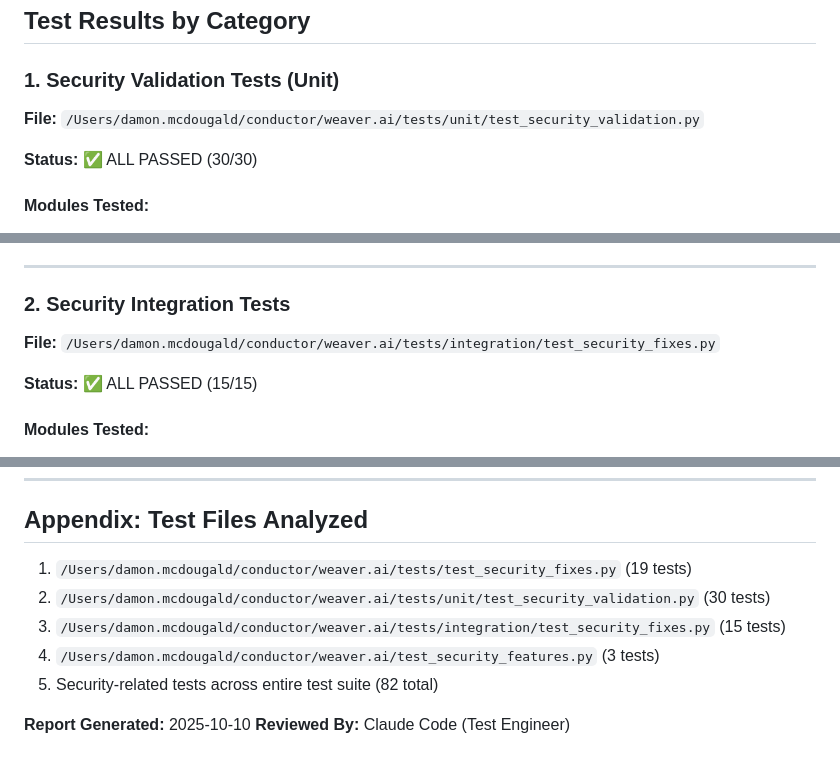
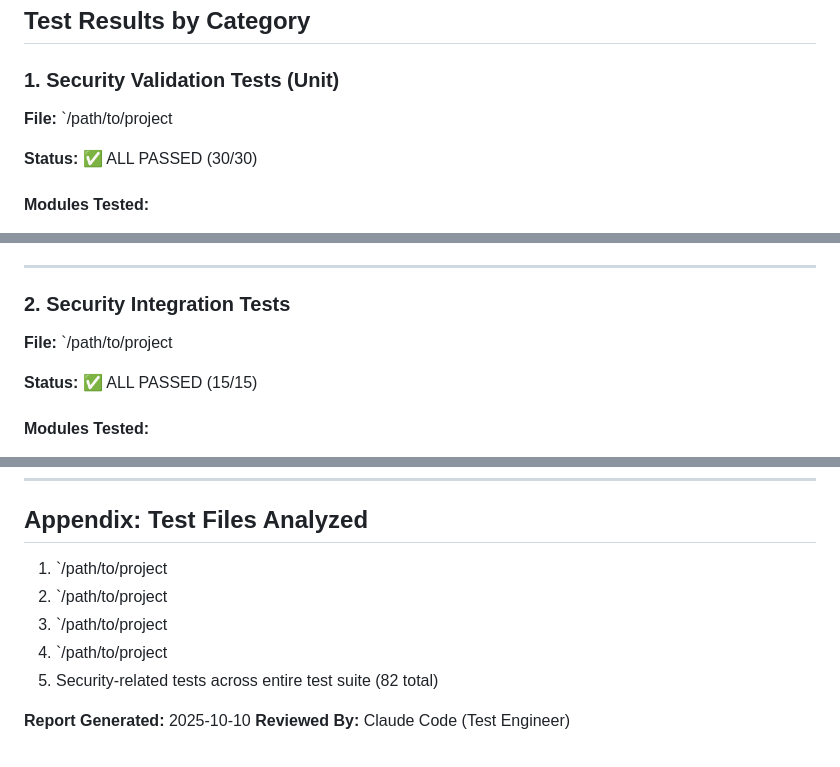
Before and after one commit to doogie-bigmack/weaver.ai, a Markdown page: TEST_RESULTS_SUMMARY.md, 3 parts joined by grey strips. GitHub-like rendering.

Commit message:
chore: scrub local paths from test results

```diff
--- a/TEST_RESULTS_SUMMARY.md
+++ b/TEST_RESULTS_SUMMARY.md
@@ -25,7 +25,7 @@ Comprehensive testing was performed on the weaver.ai system following security v
 ## Test Results by Category
 
 ### 1. Security Validation Tests (Unit)
-**File:** `/Users/damon.mcdougald/conductor/weaver.ai/tests/unit/test_security_validation.py`
+**File:** `/path/to/project
 
 **Status:** ✅ ALL PASSED (30/30)
 
@@ -79,7 +79,7 @@ Comprehensive testing was performed on the weaver.ai system following security v
 ---
 
 ### 2. Security Integration Tests
-**File:** `/Users/damon.mcdougald/conductor/weaver.ai/tests/integration/test_security_fixes.py`
+**File:** `/path/to/project
 
 **Status:** ✅ ALL PASSED (15/15)
 
@@ -366,10 +366,10 @@ python3 -m pytest tests/unit/test_security_validation.py \
 
 ## Appendix: Test Files Analyzed
 
-1. `/Users/damon.mcdougald/conductor/weaver.ai/tests/test_security_fixes.py` (19 tests)
-2. `/Users/damon.mcdougald/conductor/weaver.ai/tests/unit/test_security_validation.py` (30 tests)
-3. `/Users/damon.mcdougald/conductor/weaver.ai/tests/integration/test_security_fixes.py` (15 tests)
-4. `/Users/damon.mcdougald/conductor/weaver.ai/test_security_features.py` (3 tests)
+1. `/path/to/project
+2. `/path/to/project
+3. `/path/to/project
+4. `/path/to/project
 5. Security-related tests across entire test suite (82 total)
 
 **Report Generated:** 2025-10-10
```
Also changed, not shown: other parts of TEST_RESULTS_SUMMARY.md (+2 -2 lines).
